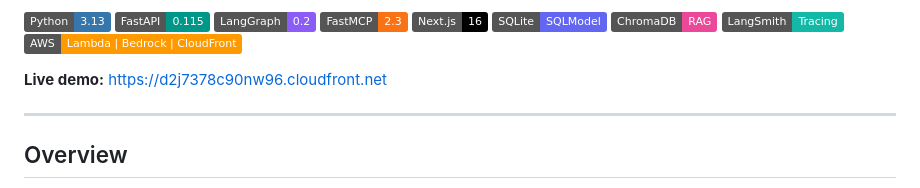
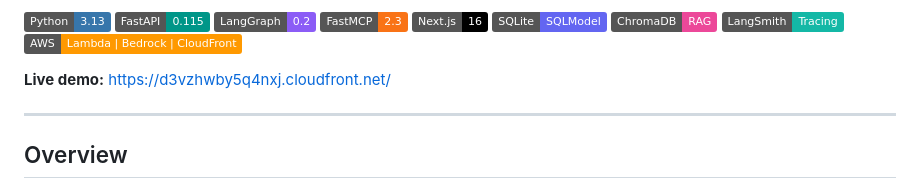
Before and after one commit to alyab16/Employee-Onboarding-Agent, a Markdown page: README.md, the part around the change. Drawn GitHub-style; badges without logos.

Commit message:
Update live demo link in README.md

```diff
--- a/README.md
+++ b/README.md
@@ -12,7 +12,7 @@
 ![LangSmith](https://img.shields.io/badge/LangSmith-Tracing-14B8A6?style=flat)
 ![AWS](https://img.shields.io/badge/AWS-Lambda%20%7C%20Bedrock%20%7C%20CloudFront-FF9900?style=flat&logo=amazonwebservices&logoColor=white)
 
-**Live demo:** [https://d2j7378c90nw96.cloudfront.net](https://d2j7378c90nw96.cloudfront.net)
+**Live demo:** [https://d3vzhwby5q4nxj.cloudfront.net/](https://d3vzhwby5q4nxj.cloudfront.net/)
 
 ---
 
```
